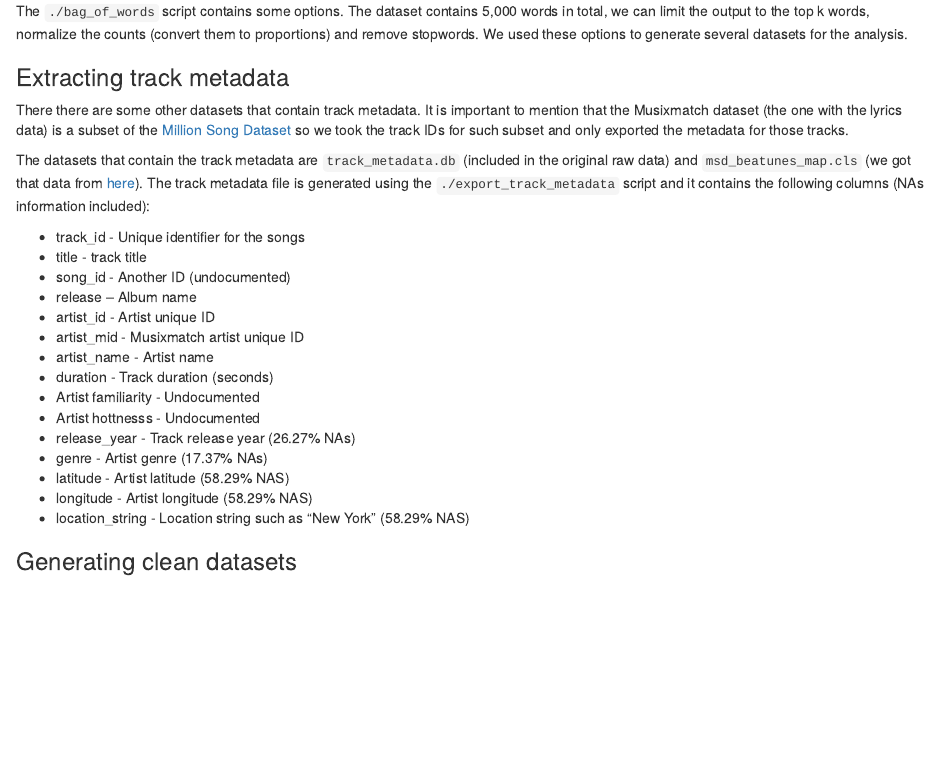
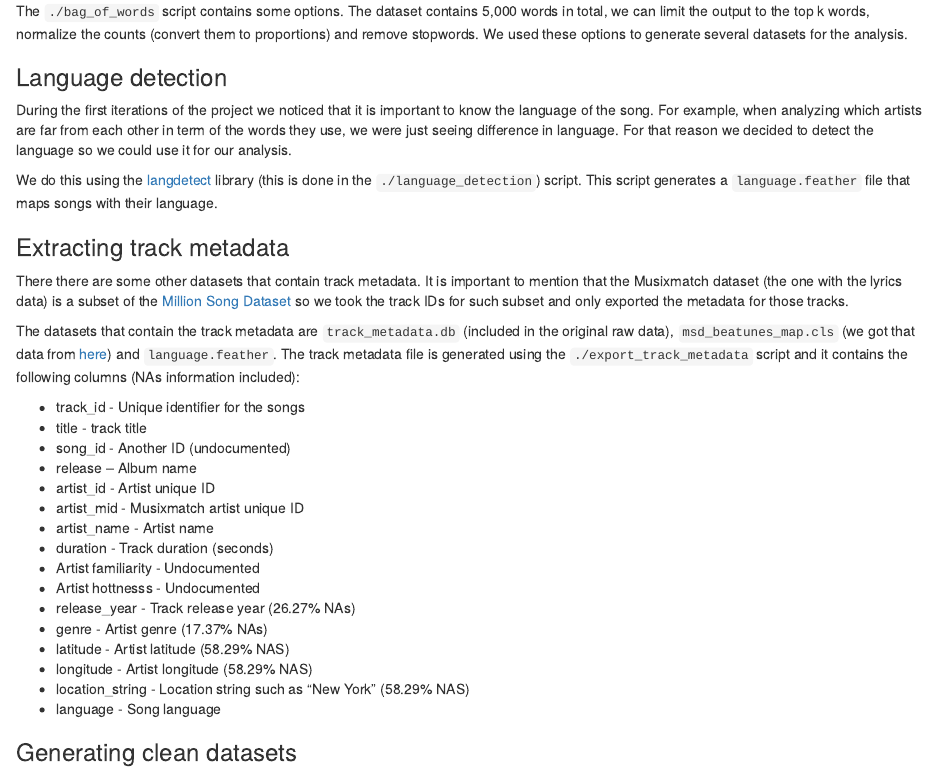
Before and after one commit to edublancas/song-lyrics, an R Markdown document (report/4-main-analysis.Rmd): the page in a window 1100 px wide, from 790 px down. Rendered offline with R 4.5, knitr and Pandoc, with nearby package versions.

Commit message:
updates cleaning description with the language detection step

```diff
--- a/report/4-main-analysis.Rmd
+++ b/report/4-main-analysis.Rmd
@@ -54,16 +54,26 @@ words in total, we can limit the output to the top k words, normalize the
 counts (convert them to proportions) and remove stopwords. We used these
 options to generate several datasets for the analysis.
 
+### Language detection
+
+During the first iterations of the project we noticed that it is important
+to know the language of the song. For example, when analyzing which artists
+are far from each other in term of the words they use, we were just seeing
+difference in language. For that reason we decided to detect the language
+so we could use it for our analysis.
+
+We do this using the [langdetect](https://github.com/Mimino666/langdetect) library (this is done in the `./language_detection`) script. This script
+generates a `language.feather` file that maps songs with their language.
+
 ### Extracting track metadata
 
 There there are some other datasets that contain track metadata. It is
 important to mention that the Musixmatch dataset (the one with the lyrics data) is a subset of the [Million Song Dataset](https://labrosa.ee.columbia.edu/millionsong/) so we took the track IDs for such subset and only exported the metadata for those tracks.
 
 The datasets that contain the track metadata are `track_metadata.db`
-(included in the original raw data) and `msd_beatunes_map.cls` (we got that
-data from [here](http://www.tagtraum.com/)). The track metadata file is
-generated using the `./export_track_metadata` script and it contains the
-following columns (NAs information included):
+(included in the original raw data),  `msd_beatunes_map.cls` (we got that
+data from [here](http://www.tagtraum.com/)) and `language.feather`. The
+track metadata file is generated using the `./export_track_metadata` script and it contains the following columns (NAs information included):
 
 * track_id - Unique identifier for the songs
 * title - track title
@@ -80,6 +90,7 @@ following columns (NAs information included):
 * latitude - Artist latitude (58.29% NAS)
 * longitude - Artist longitude (58.29% NAS)
 * location_string - Location string such as "New York" (58.29% NAS)
+* language - Song language
 
 ### Generating clean datasets
 
```
